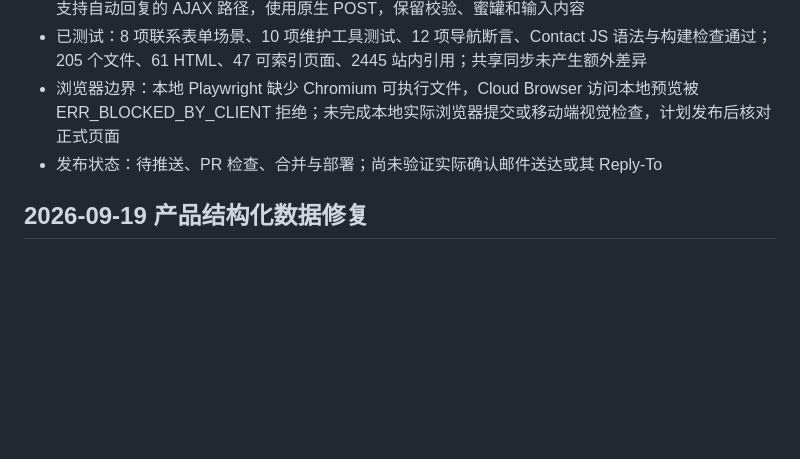
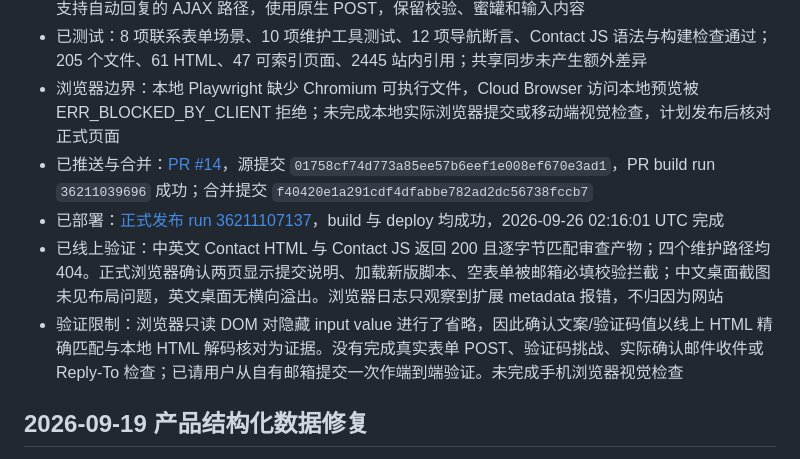
Before and after one commit to xilume/xilume.github.io, a Markdown page: docs/WEBSITE_STATUS.md, the part around the change. Rendered like a GitHub page; blank space fills up the shorter version.

Commit message:
Record contact autoresponse production verification

```diff
--- a/docs/WEBSITE_STATUS.md
+++ b/docs/WEBSITE_STATUS.md
@@ -6,7 +6,10 @@
 - 已修改：中英文 Contact 增加用户提供的英文 `_autoresponse` 文案、显式启用 reCAPTCHA；移除不支持自动回复的 AJAX 路径，使用原生 POST，保留校验、蜜罐和输入内容
 - 已测试：8 项联系表单场景、10 项维护工具测试、12 项导航断言、Contact JS 语法与构建检查通过；205 个文件、61 HTML、47 可索引页面、2445 站内引用；共享同步未产生额外差异
 - 浏览器边界：本地 Playwright 缺少 Chromium 可执行文件，Cloud Browser 访问本地预览被 ERR_BLOCKED_BY_CLIENT 拒绝；未完成本地实际浏览器提交或移动端视觉检查，计划发布后核对正式页面
-- 发布状态：待推送、PR 检查、合并与部署；尚未验证实际确认邮件送达或其 Reply-To
+- 已推送与合并：[PR #14](https://github.com/xilume/xilume.github.io/pull/14)，源提交 `01758cf74d773a85ee57b6eef1e008ef670e3ad1`，PR build run `36211039696` 成功；合并提交 `f40420e1a291cdf4dfabbe782ad2dc56738fccb7`
+- 已部署：[正式发布 run 36211107137](https://github.com/xilume/xilume.github.io/actions/runs/36211107137)，build 与 deploy 均成功，2026-09-26 02:16:01 UTC 完成
+- 已线上验证：中英文 Contact HTML 与 Contact JS 返回 200 且逐字节匹配审查产物；四个维护路径均 404。正式浏览器确认两页显示提交说明、加载新版脚本、空表单被邮箱必填校验拦截；中文桌面截图未见布局问题，英文桌面无横向溢出。浏览器日志只观察到扩展 metadata 报错，不归因为网站
+- 验证限制：浏览器只读 DOM 对隐藏 input value 进行了省略，因此确认文案/验证码值以线上 HTML 精确匹配与本地 HTML 解码核对为证据。没有完成真实表单 POST、验证码挑战、实际确认邮件收件或 Reply-To 检查；已请用户从自有邮箱提交一次作端到端验证。未完成手机浏览器视觉检查
 
 
 ## 2026-09-19 产品结构化数据修复
```
